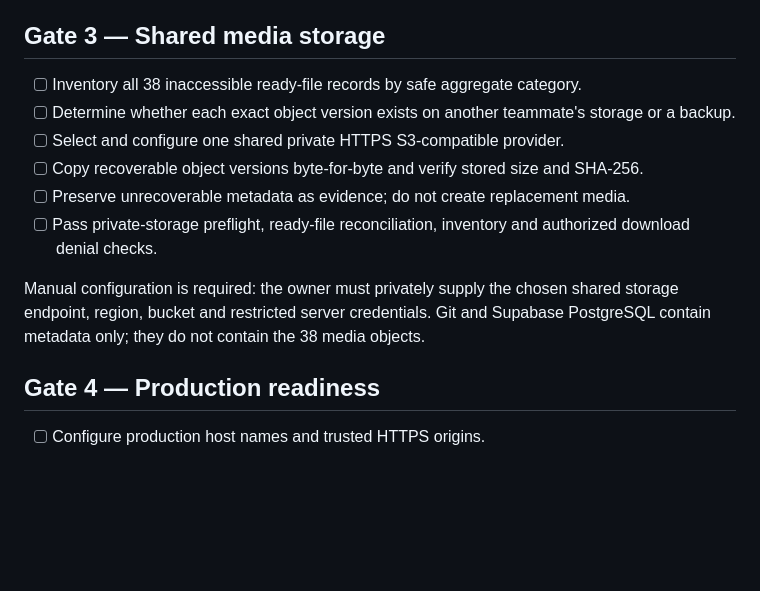
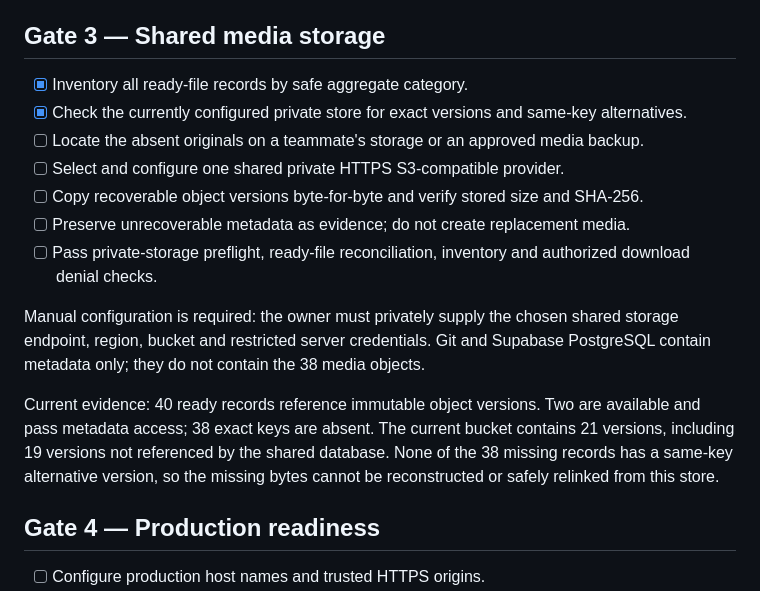
Before and after one commit to Dheeraj1301/VedioOS, a Markdown page: docs/PRODUCTION_REMEDIATION_2026_10_24.md, the part around the change. Drawn GitHub-style; blank space fills up the shorter version.

Commit message:
Record shared media recovery blocker

```diff
--- a/docs/PRODUCTION_REMEDIATION_2026_10_24.md
+++ b/docs/PRODUCTION_REMEDIATION_2026_10_24.md
@@ -34,8 +34,9 @@ legacy warnings and are not backfilled.
 
 ## Gate 3 — Shared media storage
 
-- [ ] Inventory all 38 inaccessible ready-file records by safe aggregate category.
-- [ ] Determine whether each exact object version exists on another teammate's storage or a backup.
+- [x] Inventory all ready-file records by safe aggregate category.
+- [x] Check the currently configured private store for exact versions and same-key alternatives.
+- [ ] Locate the absent originals on a teammate's storage or an approved media backup.
 - [ ] Select and configure one shared private HTTPS S3-compatible provider.
 - [ ] Copy recoverable object versions byte-for-byte and verify stored size and SHA-256.
 - [ ] Preserve unrecoverable metadata as evidence; do not create replacement media.
@@ -45,6 +46,12 @@ Manual configuration is required: the owner must privately supply the chosen
 shared storage endpoint, region, bucket and restricted server credentials. Git
 and Supabase PostgreSQL contain metadata only; they do not contain the 38 media
 objects.
+
+Current evidence: 40 ready records reference immutable object versions. Two are
+available and pass metadata access; 38 exact keys are absent. The current bucket
+contains 21 versions, including 19 versions not referenced by the shared
+database. None of the 38 missing records has a same-key alternative version, so
+the missing bytes cannot be reconstructed or safely relinked from this store.
 
 ## Gate 4 — Production readiness
 
```
